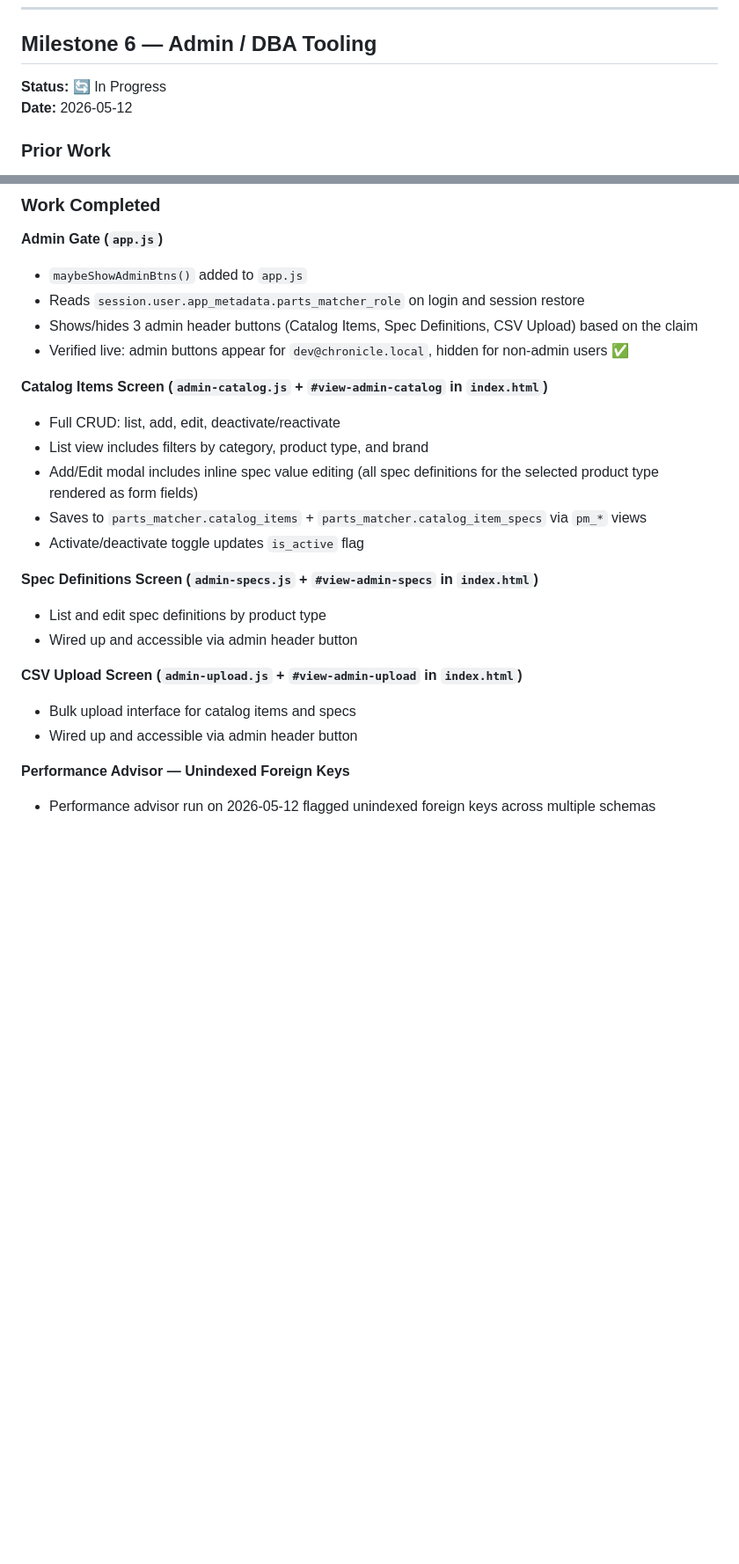
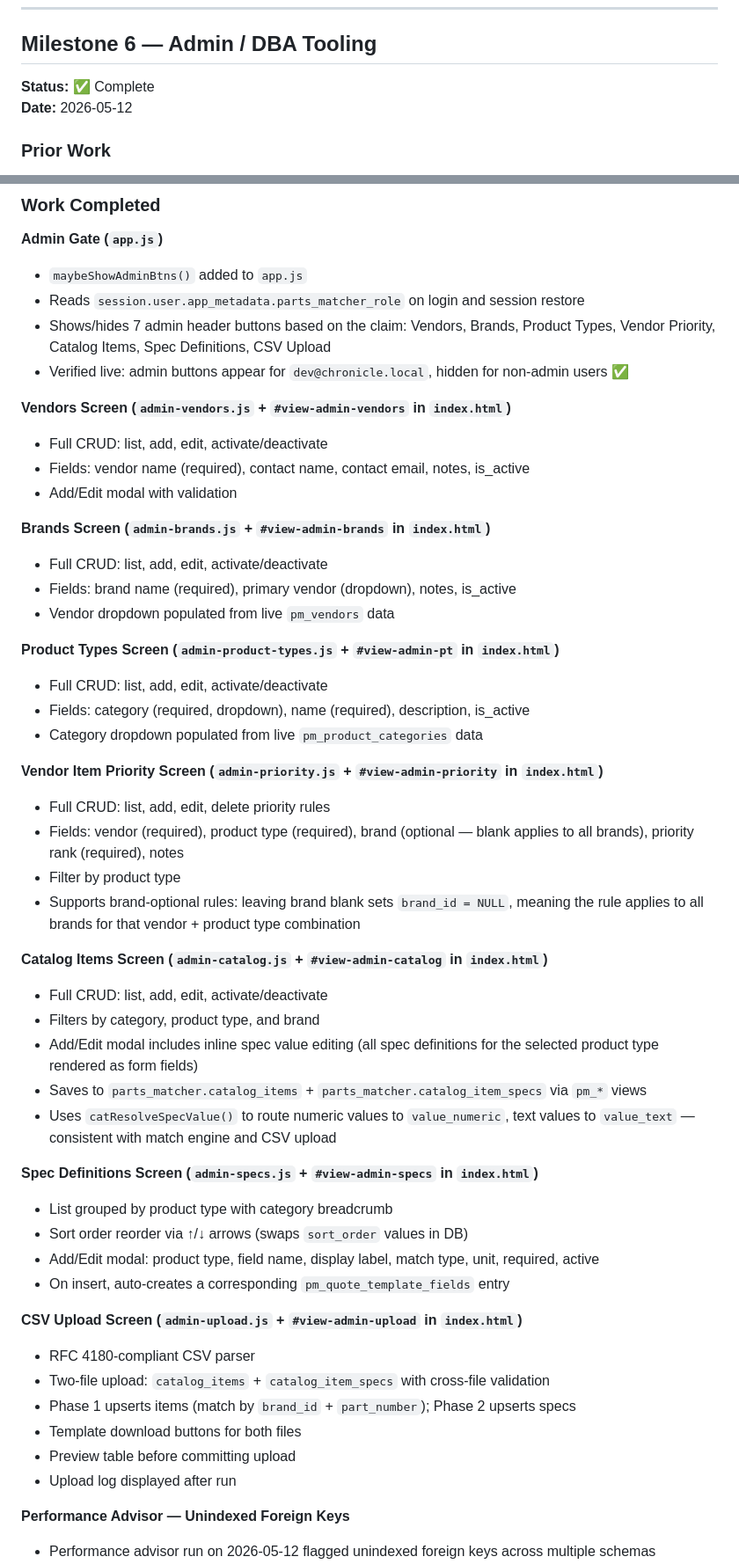
Before and after one commit to andredavisme/parts-spec-matcher, a Markdown page: docs/progress-tracker.md, 2 parts joined by grey strips. Shown at 88% size. Drawn GitHub-style; blank space fills up the shorter version.

Commit message:
docs: complete Milestone 6 — all 7 admin screens documented, status ✅ Complete

```diff
--- a/docs/progress-tracker.md
+++ b/docs/progress-tracker.md
@@ -344,7 +344,7 @@ Milestone 4 complete. Match engine functional and validated end-to-end.
 ---
 
 ## Milestone 6 — Admin / DBA Tooling
-**Status:** 🔄 In Progress
+**Status:** ✅ Complete
 **Date:** 2026-05-12
 
 ### Prior Work
@@ -360,23 +360,50 @@ Milestone 5 complete. Sales rep interface validated end-to-end. Conveyor Roller
 **Admin Gate (`app.js`)**
 - `maybeShowAdminBtns()` added to `app.js`
 - Reads `session.user.app_metadata.parts_matcher_role` on login and session restore
-- Shows/hides 3 admin header buttons (Catalog Items, Spec Definitions, CSV Upload) based on the claim
+- Shows/hides 7 admin header buttons based on the claim: Vendors, Brands, Product Types, Vendor Priority, Catalog Items, Spec Definitions, CSV Upload
 - Verified live: admin buttons appear for `dev@chronicle.local`, hidden for non-admin users ✅
 
+**Vendors Screen (`admin-vendors.js` + `#view-admin-vendors` in `index.html`)**
+- Full CRUD: list, add, edit, activate/deactivate
+- Fields: vendor name (required), contact name, contact email, notes, is_active
+- Add/Edit modal with validation
+
+**Brands Screen (`admin-brands.js` + `#view-admin-brands` in `index.html`)**
+- Full CRUD: list, add, edit, activate/deactivate
+- Fields: brand name (required), primary vendor (dropdown), notes, is_active
+- Vendor dropdown populated from live `pm_vendors` data
+
+**Product Types Screen (`admin-product-types.js` + `#view-admin-pt` in `index.html`)**
+- Full CRUD: list, add, edit, activate/deactivate
+- Fields: category (required, dropdown), name (required), description, is_active
+- Category dropdown populated from live `pm_product_categories` data
+
+**Vendor Item Priority Screen (`admin-priority.js` + `#view-admin-priority` in `index.html`)**
+- Full CRUD: list, add, edit, delete priority rules
+- Fields: vendor (required), product type (required), brand (optional — blank applies to all brands), priority rank (required), notes
+- Filter by product type
+- Supports brand-optional rules: leaving brand blank sets `brand_id = NULL`, meaning the rule applies to all brands for that vendor + product type combination
+
 **Catalog Items Screen (`admin-catalog.js` + `#view-admin-catalog` in `index.html`)**
-- Full CRUD: list, add, edit, deactivate/reactivate
-- List view includes filters by category, product type, and brand
+- Full CRUD: list, add, edit, activate/deactivate
+- Filters by category, product type, and brand
 - Add/Edit modal includes inline spec value editing (all spec definitions for the selected product type rendered as form fields)
 - Saves to `parts_matcher.catalog_items` + `parts_matcher.catalog_item_specs` via `pm_*` views
-- Activate/deactivate toggle updates `is_active` flag
+- Uses `catResolveSpecValue()` to route numeric values to `value_numeric`, text values to `value_text` — consistent with match engine and CSV upload
 
 **Spec Definitions Screen (`admin-specs.js` + `#view-admin-specs` in `index.html`)**
-- List and edit spec definitions by product type
-- Wired up and accessible via admin header button
+- List grouped by product type with category breadcrumb
+- Sort order reorder via ↑/↓ arrows (swaps `sort_order` values in DB)
+- Add/Edit modal: product type, field name, display label, match type, unit, required, active
+- On insert, auto-creates a corresponding `pm_quote_template_fields` entry
 
 **CSV Upload Screen (`admin-upload.js` + `#view-admin-upload` in `index.html`)**
-- Bulk upload interface for catalog items and specs
-- Wired up and accessible via admin header button
+- RFC 4180-compliant CSV parser
+- Two-file upload: `catalog_items` + `catalog_item_specs` with cross-file validation
+- Phase 1 upserts items (match by `brand_id` + `part_number`); Phase 2 upserts specs
+- Template download buttons for both files
+- Preview table before committing upload
+- Upload log displayed after run
 
 **Performance Advisor — Unindexed Foreign Keys**
 - Performance advisor run on 2026-05-12 flagged unindexed foreign keys across multiple schemas
```
Also changed, not shown: other parts of docs/progress-tracker.md (+16 -6 lines).
